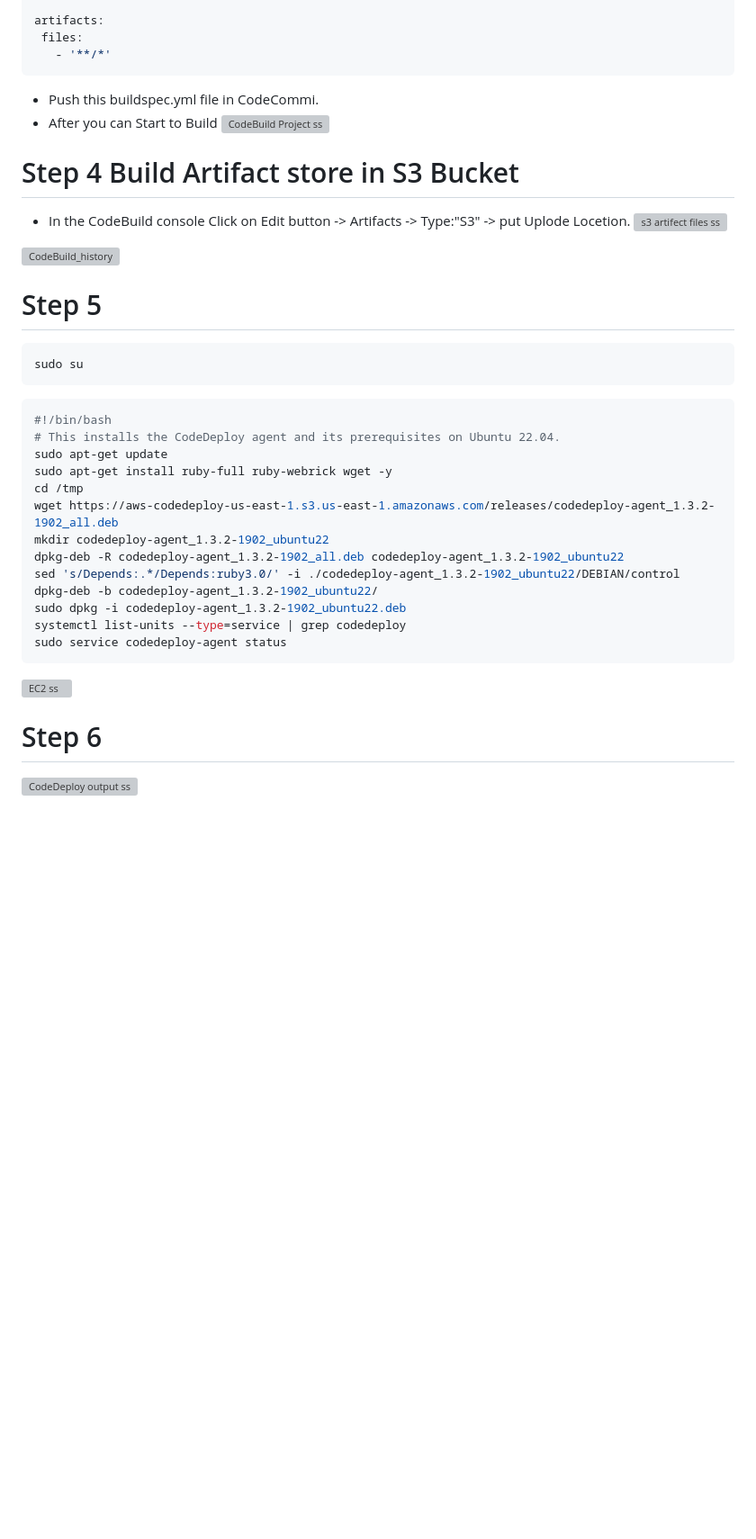
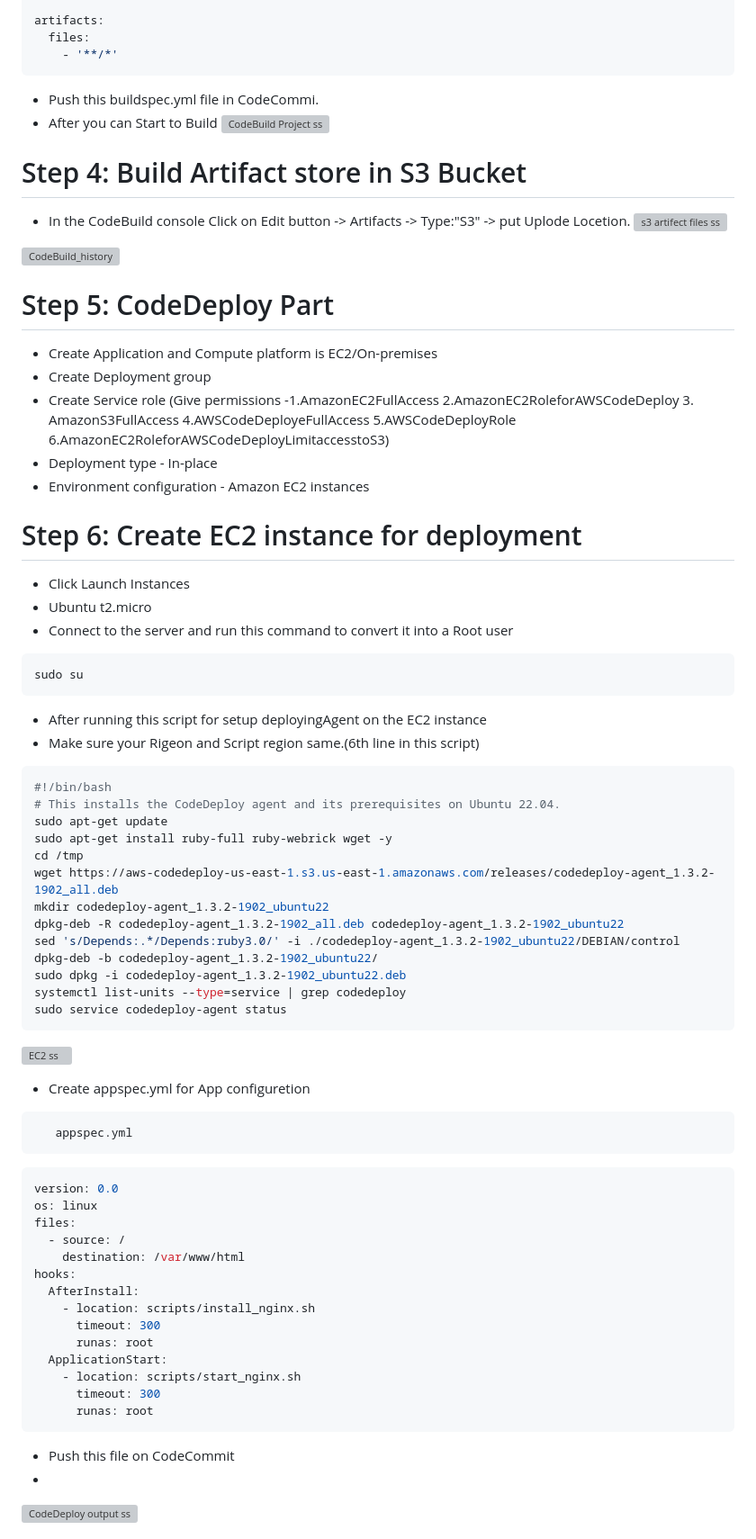
Before and after one commit to darjidhruv26/AWS_CICD_Project, a Markdown page: README.md, the part around one of its changes. Shown at 90% size. Rendered like a GitHub page; blank space fills up the shorter version; grey boxes are pictures that could not be loaded.

Commit message:
Update README.md76

````diff
--- a/README.md
+++ b/README.md
@@ -58,22 +58,38 @@ phases:
 artifacts:
   files:
     - '**/*'
- ```
+```
 - Push this buildspec.yml file in CodeCommi.
 - After you can Start to Build
 ![CodeBuild Project ss](https://github.com/darjidhruv26/AWS_CICD_Project/assets/90086813/4c334c45-8177-41be-8199-5ce5c8a13177)
 
-# Step 4 Build Artifact store in S3 Bucket
+# Step 4: Build Artifact store in S3 Bucket
 - In the CodeBuild console Click on Edit button -> Artifacts -> Type:"S3" -> put Uplode Locetion.
 ![s3 artifect files ss](https://github.com/darjidhruv26/AWS_CICD_Project/assets/90086813/fb2d4b72-0dd9-4308-a4fd-d70612299607)
 
 ![CodeBuild_history](https://github.com/darjidhruv26/AWS_CICD_Project/assets/90086813/785ef619-a181-4710-aea4-c20082c75831)
 
-# Step 5
+# Step 5: CodeDeploy Part
+
+- Create Application and Compute platform is EC2/On-premises
+- Create Deployment group
+- Create Service role (Give permissions -1.AmazonEC2FullAccess 2.AmazonEC2RoleforAWSCodeDeploy 3. AmazonS3FullAccess 4.AWSCodeDeployeFullAccess 5.AWSCodeDeployRole 6.AmazonEC2RoleforAWSCodeDeployLimitaccesstoS3)
+- Deployment type - In-place
+- Environment configuration - Amazon EC2 instances
+
+# Step 6: Create EC2 instance for deployment
+
+- Click Launch Instances
+- Ubuntu t2.micro
+- Connect to the server and run this command to convert it into a Root user
 
 ```bash
 sudo su
 ```
+
+- After running this script for setup deployingAgent on the EC2 instance
+- Make sure your Rigeon and Script region same.(6th line in this script)
+
 ```bash
 #!/bin/bash
 # This installs the CodeDeploy agent and its prerequisites on Ubuntu 22.04.
@@ -89,9 +105,33 @@ sudo dpkg -i codedeploy-agent_1.3.2-1902_ubuntu22.deb
 systemctl list-units --type=service | grep codedeploy
 sudo service codedeploy-agent status
 ```
+
 ![EC2 ss](https://github.com/darjidhruv26/AWS_CICD_Project/assets/90086813/a1697fff-dd42-4db5-b516-936710fb0184)
 
-# Step 6
+- Create appspec.yml for App configuretion
+
+
+```bash
+   appspec.yml
+```
+```bash
+version: 0.0
+os: linux
+files:
+  - source: /
+    destination: /var/www/html
+hooks:
+  AfterInstall:
+    - location: scripts/install_nginx.sh
+      timeout: 300
+      runas: root
+  ApplicationStart:
+    - location: scripts/start_nginx.sh
+      timeout: 300
+      runas: root
+```
+- Push this file on CodeCommit
+-
 ![CodeDeploy output ss](https://github.com/darjidhruv26/AWS_CICD_Project/assets/90086813/9a147120-e7d0-4251-bab0-664997f90511)
 
 # Step 7
````
Also changed, not shown: other parts of README.md (+14 -14 lines).
